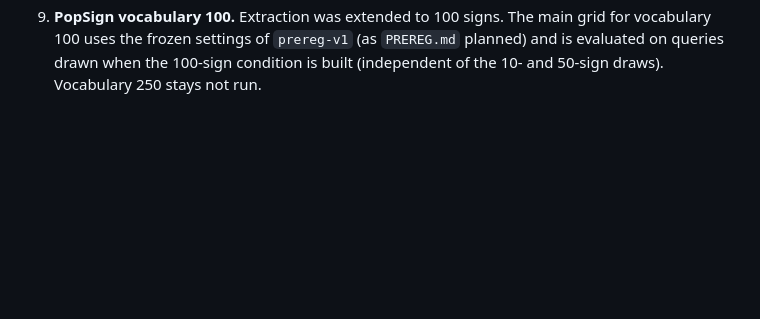
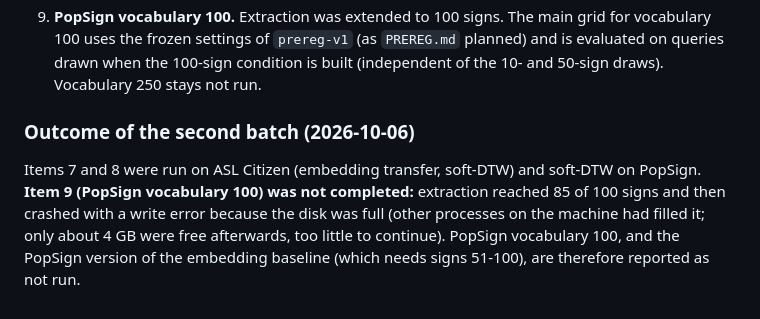
Before and after one commit to yogvidwankhede/sign-dtw-study, a Markdown page: PREREG_ADDENDUM.md, the part around the change. GitHub-like rendering; blank space fills up the shorter version.

```diff
--- a/PREREG_ADDENDUM.md
+++ b/PREREG_ADDENDUM.md
@@ -98,3 +98,8 @@ confirmatory.
    (barycentre fitting is slow); other conditions are reported as not run.
 9. **PopSign vocabulary 100.** Extraction was extended to 100 signs. The main grid for vocabulary 100 uses the frozen settings of `prereg-v1` (as
    `PREREG.md` planned) and is evaluated on queries drawn when the 100-sign condition is built (independent of the 10- and 50-sign draws). Vocabulary 250 stays not run.
+
+### Outcome of the second batch (2026-10-06)
+Items 7 and 8 were run on ASL Citizen (embedding transfer, soft-DTW) and soft-DTW on PopSign. **Item 9 (PopSign vocabulary 100) was not completed:** extraction reached 85 of
+100 signs and then crashed with a write error because the disk was full (other processes on the machine had filled it; only about 4 GB were free afterwards, too little to
+continue). PopSign vocabulary 100, and the PopSign version of the embedding baseline (which needs signs 51-100), are therefore reported as not run.
```
Also changed, not shown: HUMAN_TODO.md (+6 -0 lines).
